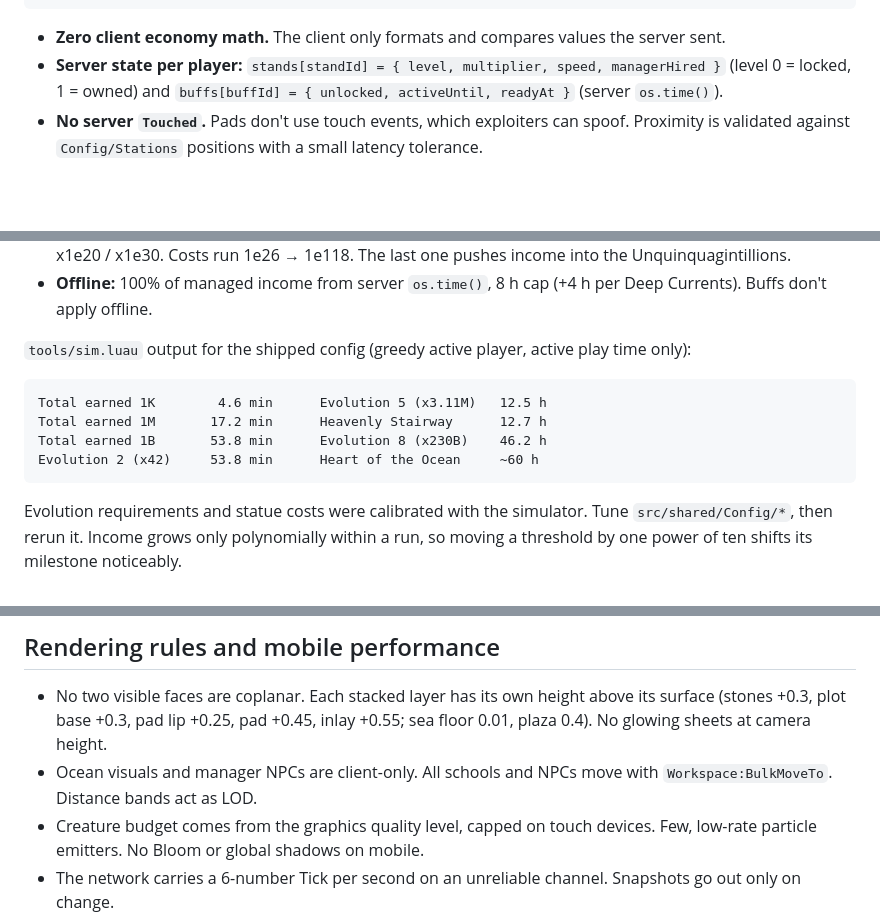
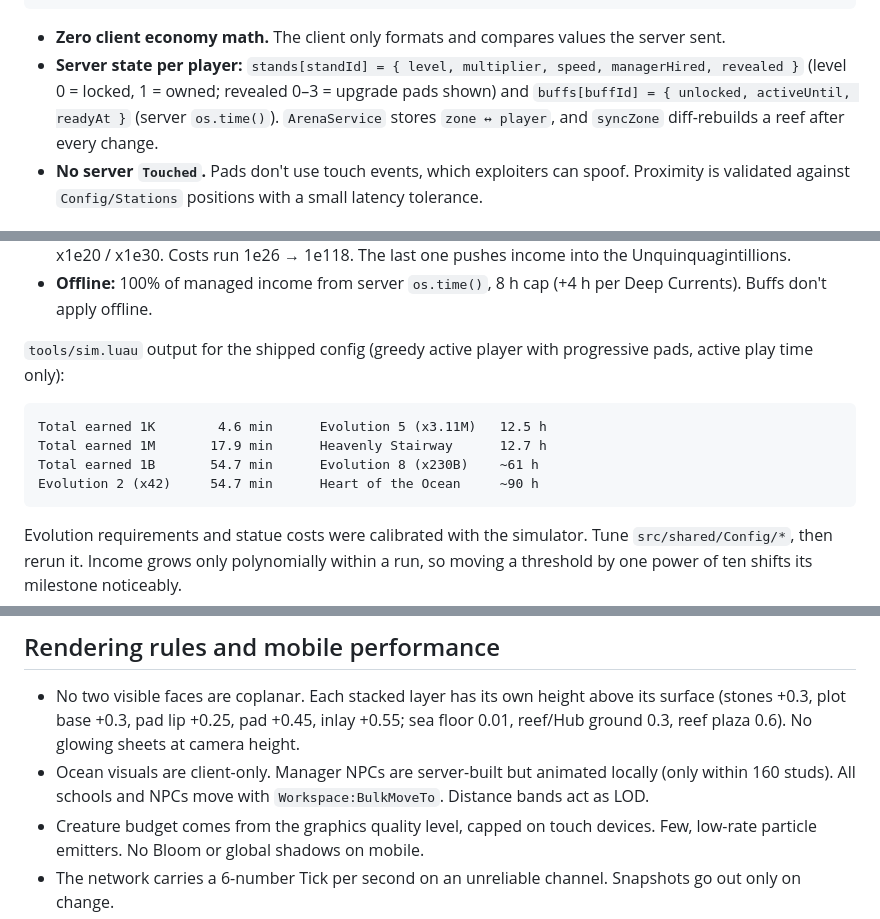
Before and after one commit to jackporter104-create/silver-dog, a Markdown page: README.md, 3 parts joined by grey strips. Rendered like a GitHub page; blank space fills up the shorter version.

````diff
--- a/README.md
+++ b/README.md
@@ -126,8 +144,9 @@ World: per-player pad labels, ghosted locked stands, manager NPC work loop, cycl
 ```
 
 * **Zero client economy math.** The client only formats and compares values the server sent.
-* **Server state per player:** `stands[standId] = { level, multiplier, speed, managerHired }` (level 0 = locked, 1 = owned)
-  and `buffs[buffId] = { unlocked, activeUntil, readyAt }` (server `os.time()`).
+* **Server state per player:** `stands[standId] = { level, multiplier, speed, managerHired, revealed }` (level 0 = locked,
+  1 = owned; revealed 0–3 = upgrade pads shown) and `buffs[buffId] = { unlocked, activeUntil, readyAt }` (server
+  `os.time()`). `ArenaService` stores `zone ↔ player`, and `syncZone` diff-rebuilds a reef after every change.
 * **No server `Touched`.** Pads don't use touch events, which exploiters can spoof. Proximity is validated against
   `Config/Stations` positions with a small latency tolerance.
 
@@ -158,13 +178,13 @@ World: per-player pad labels, ghosted locked stands, manager NPC work loop, cycl
   Costs run 1e26 → 1e118. The last one pushes income into the Unquinquagintillions.
 * **Offline:** 100% of managed income from server `os.time()`, 8 h cap (+4 h per Deep Currents). Buffs don't apply offline.
 
-`tools/sim.luau` output for the shipped config (greedy active player, active play time only):
+`tools/sim.luau` output for the shipped config (greedy active player with progressive pads, active play time only):
 
 ```
 Total earned 1K        4.6 min      Evolution 5 (x3.11M)   12.5 h
-Total earned 1M       17.2 min      Heavenly Stairway      12.7 h
-Total earned 1B       53.8 min      Evolution 8 (x230B)    46.2 h
-Evolution 2 (x42)     53.8 min      Heart of the Ocean     ~60 h
+Total earned 1M       17.9 min      Heavenly Stairway      12.7 h
+Total earned 1B       54.7 min      Evolution 8 (x230B)    ~61 h
+Evolution 2 (x42)     54.7 min      Heart of the Ocean     ~90 h
 ```
 
 Evolution requirements and statue costs were calibrated with the simulator. Tune `src/shared/Config/*`, then rerun it.
@@ -198,9 +218,10 @@ as the player attribute `Experiments` and logged through `AnalyticsService`. For
 ## Rendering rules and mobile performance
 
 * No two visible faces are coplanar. Each stacked layer has its own height above its surface (stones +0.3, plot base +0.3,
-  pad lip +0.25, pad +0.45, inlay +0.55; sea floor 0.01, plaza 0.4). No glowing sheets at camera height.
-* Ocean visuals and manager NPCs are client-only. All schools and NPCs move with `Workspace:BulkMoveTo`.
-  Distance bands act as LOD.
+  pad lip +0.25, pad +0.45, inlay +0.55; sea floor 0.01, reef/Hub ground 0.3, reef plaza 0.6). No glowing sheets at
+  camera height.
+* Ocean visuals are client-only. Manager NPCs are server-built but animated locally (only within 160 studs).
+  All schools and NPCs move with `Workspace:BulkMoveTo`. Distance bands act as LOD.
 * Creature budget comes from the graphics quality level, capped on touch devices. Few, low-rate particle emitters.
   No Bloom or global shadows on mobile.
 * The network carries a 6-number Tick per second on an unreliable channel. Snapshots go out only on change.
````
Also changed, not shown: other parts of README.md (+40 -21 lines), docs/arena-layout.png, 15 other files.
